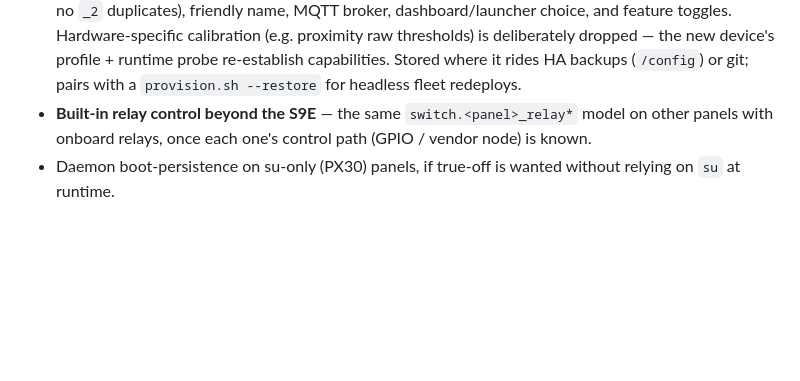
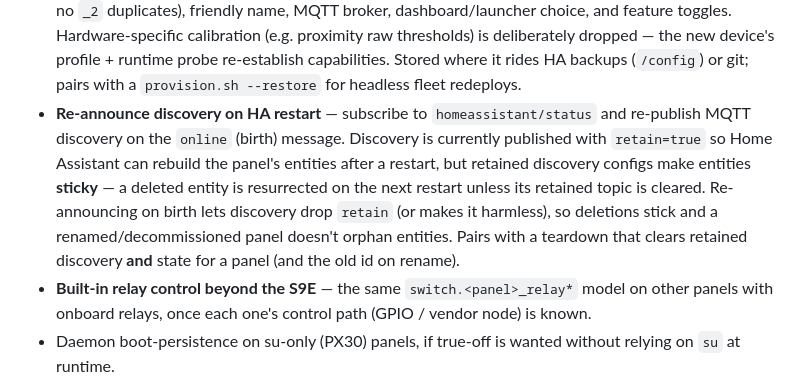
Before and after one commit to maxlyth/ha-paneld, a Markdown page: README.md, the part around the change. Drawn GitHub-style; blank space fills up the shorter version.

Commit message:
docs: add HA-status discovery re-announce to the roadmap

```diff
--- a/README.md
+++ b/README.md
@@ -526,6 +526,7 @@ Carried from 0.4.x:
 - **Central log shipping** — optionally forward panel logs to a central logging server for fleet-wide debugging: the Android system log (`logcat` / ha-paneld's own service log) **and** the dashboard **browser console** (WebView JS console + errors, captured over the existing CDP path). Avoids per-panel `adb logcat` to chase a remote issue. Configurable sink (syslog / HTTP / Loki-style) and **opt-in** — logs can carry tokens and URLs, so redaction + LAN-only by default.
 - **Auto-brightness self-calibration** — an opt-in mode that records the panel's ambient-light sensor and any manual brightness corrections over a **24-hour cycle**, then fits the lux→backlight curve to the room's real day/night light profile instead of today's hand-tuned default + bias. Turns the fixed curve into a learned, per-panel one; re-runnable when the panel moves or the room's lighting changes.
 - **Config export / import (cross-device migration)** — export a panel's settings as portable JSON from the `:8888` UI and restore them onto another panel, so a failed unit is redeployed in minutes — **including onto a different, newer model** (replacements are rarely like-for-like). Carries the device-independent state: `panel_id` (so it re-binds to the existing Home Assistant entities, dashboards and automations — no `_2` duplicates), friendly name, MQTT broker, dashboard/launcher choice, and feature toggles. Hardware-specific calibration (e.g. proximity raw thresholds) is deliberately dropped — the new device's profile + runtime probe re-establish capabilities. Stored where it rides HA backups (`/config`) or git; pairs with a `provision.sh --restore` for headless fleet redeploys.
+- **Re-announce discovery on HA restart** — subscribe to `homeassistant/status` and re-publish MQTT discovery on the `online` (birth) message. Discovery is currently published with `retain=true` so Home Assistant can rebuild the panel's entities after a restart, but retained discovery configs make entities **sticky** — a deleted entity is resurrected on the next restart unless its retained topic is cleared. Re-announcing on birth lets discovery drop `retain` (or makes it harmless), so deletions stick and a renamed/decommissioned panel doesn't orphan entities. Pairs with a teardown that clears retained discovery **and** state for a panel (and the old id on rename).
 - **Built-in relay control beyond the S9E** — the same `switch.<panel>_relay*` model on other panels
   with onboard relays, once each one's control path (GPIO / vendor node) is known.
 - Daemon boot-persistence on su-only (PX30) panels, if true-off is wanted without relying on `su`
```
